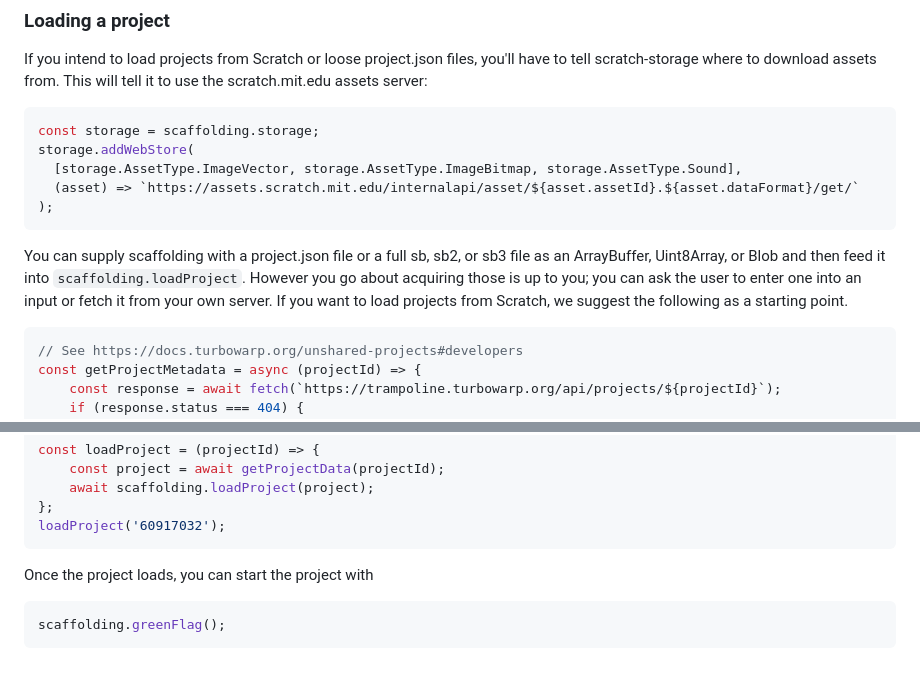
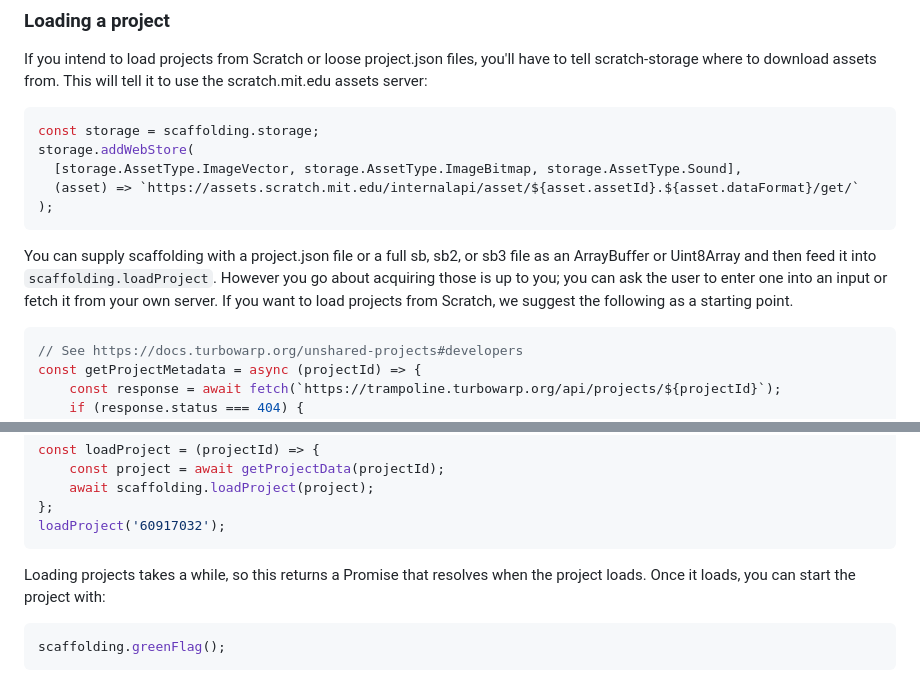
Before and after one commit to TurboWarp/scaffolding, a Markdown page: README.md, 2 parts joined by grey strips. Drawn GitHub-style.

Commit message:
Fix loadProject documentation

````diff
--- a/README.md
+++ b/README.md
@@ -150,7 +150,7 @@ storage.addWebStore(
 );
 ```
 
-You can supply scaffolding with a project.json file or a full sb, sb2, or sb3 file as an ArrayBuffer, Uint8Array, or Blob and then feed it into `scaffolding.loadProject`. However you go about acquiring those is up to you; you can ask the user to enter one into an input or fetch it from your own server. If you want to load projects from Scratch, we suggest the following as a starting point.
+You can supply scaffolding with a project.json file or a full sb, sb2, or sb3 file as an ArrayBuffer or Uint8Array and then feed it into `scaffolding.loadProject`. However you go about acquiring those is up to you; you can ask the user to enter one into an input or fetch it from your own server. If you want to load projects from Scratch, we suggest the following as a starting point.
 
 ```js
 // See https://docs.turbowarp.org/unshared-projects#developers
@@ -183,7 +183,7 @@ const loadProject = (projectId) => {
 loadProject('60917032');
 ```
 
-Once the project loads, you can start the project with
+Loading projects takes a while, so this returns a Promise that resolves when the project loads. Once it loads, you can start the project with:
 
 ```js
 scaffolding.greenFlag();
````
